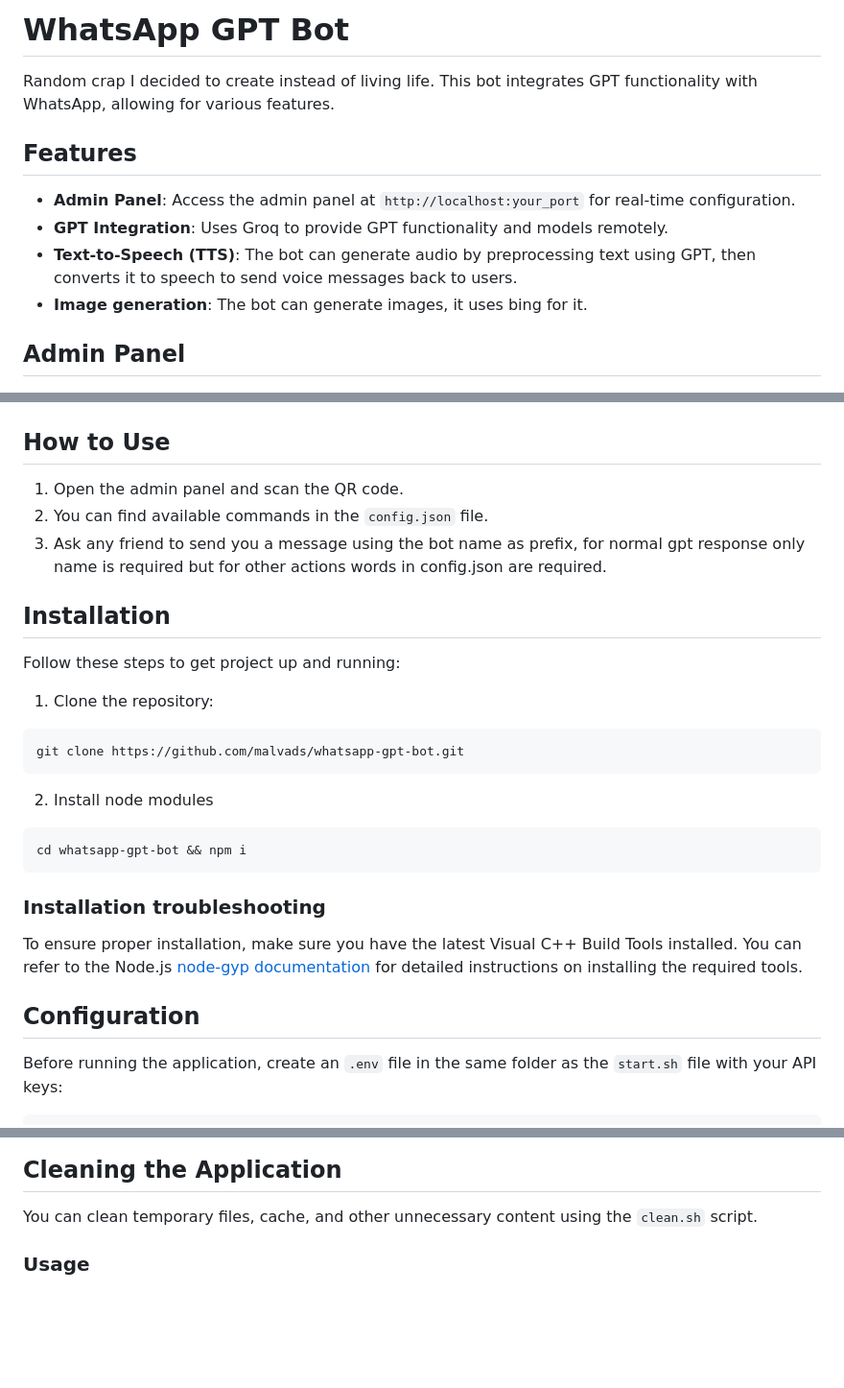
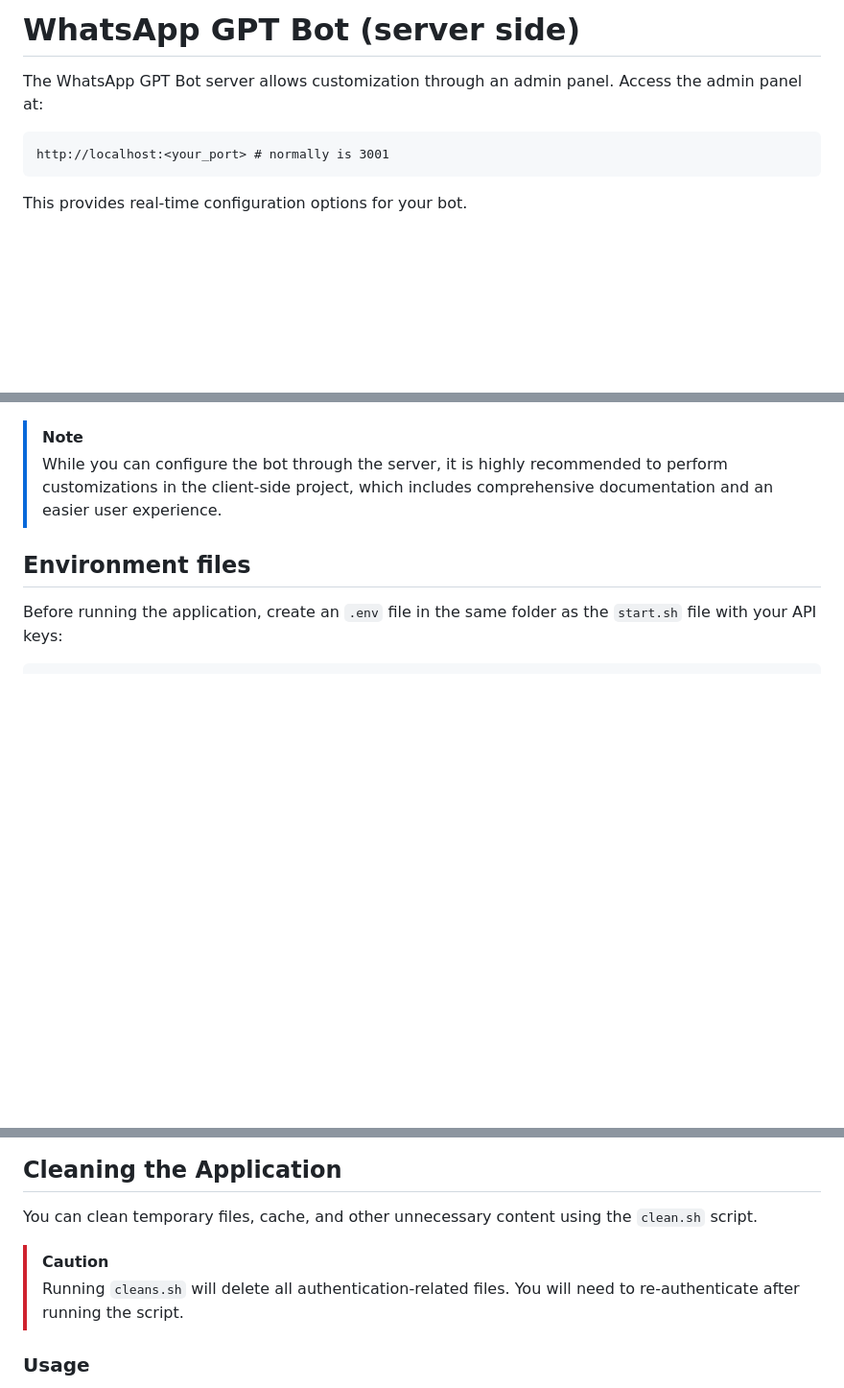
Before and after one commit to RafaGomezGuillen/whatsapp-ai-assistant, a Markdown page: server/README.md, 3 parts joined by grey strips. Shown at 96% size. Rendered like a GitHub page; blank space fills up the shorter version.

Commit message:
Update README.md to enhance clarity on server functionality and installation steps

````diff
--- a/server/README.md
+++ b/server/README.md
@@ -1,45 +1,19 @@
-# WhatsApp GPT Bot
+# WhatsApp GPT Bot (server side)
 
-Random crap I decided to create instead of living life. This bot integrates GPT functionality with WhatsApp, allowing for various features.
+The WhatsApp GPT Bot server allows customization through an admin panel. Access the admin panel at:
 
-## Features
+```cmd
+http://localhost:<your_port> # normally is 3001
+```
 
-- **Admin Panel**: Access the admin panel at `http://localhost:your_port` for real-time configuration.
-- **GPT Integration**: Uses Groq to provide GPT functionality and models remotely.
-- **Text-to-Speech (TTS)**: The bot can generate audio by preprocessing text using GPT, then converts it to speech to send voice messages back to users.
-- **Image generation**: The bot can generate images, it uses bing for it.
-
-## Admin Panel
+This provides real-time configuration options for your bot.
 
 ![Admin panel picture](assets/admin.png)
 
-## How to Use
+> [!NOTE]
+> While you can configure the bot through the server, it is highly recommended to perform customizations in the client-side project, which includes comprehensive documentation and an easier user experience.
 
-1. Open the admin panel and scan the QR code.
-2. You can find available commands in the `config.json` file.
-3. Ask any friend to send you a message using the bot name as prefix, for normal gpt response only name is required but for other actions words in config.json are required.
-
-## Installation
-
-Follow these steps to get project up and running:
-
-1. Clone the repository:
-
-```bash
-git clone https://github.com/malvads/whatsapp-gpt-bot.git
-```
-
-2. Install node modules
-
-```bash
-cd whatsapp-gpt-bot && npm i
-```
-
-### Installation troubleshooting
-
-To ensure proper installation, make sure you have the latest Visual C++ Build Tools installed. You can refer to the Node.js [node-gyp documentation](https://github.com/nodejs/node-gyp) for detailed instructions on installing the required tools.
-
-## Configuration
+## Environment files
 
 Before running the application, create an `.env` file in the same folder as the `start.sh` file with your API keys:
 
@@ -105,6 +103,9 @@ sh start.sh # on windows
 
 You can clean temporary files, cache, and other unnecessary content using the `clean.sh` script.
 
+> [!CAUTION]
+> Running `cleans.sh` will delete all authentication-related files. You will need to re-authenticate after running the script.
+
 ### Usage
 
 1. Ensure Execution Permissions: Before running the script, ensure it has the necessary permissions. Run the following command to make the script executable:
````
Also changed, not shown: other parts of server/README.md (+24 -0 lines).
